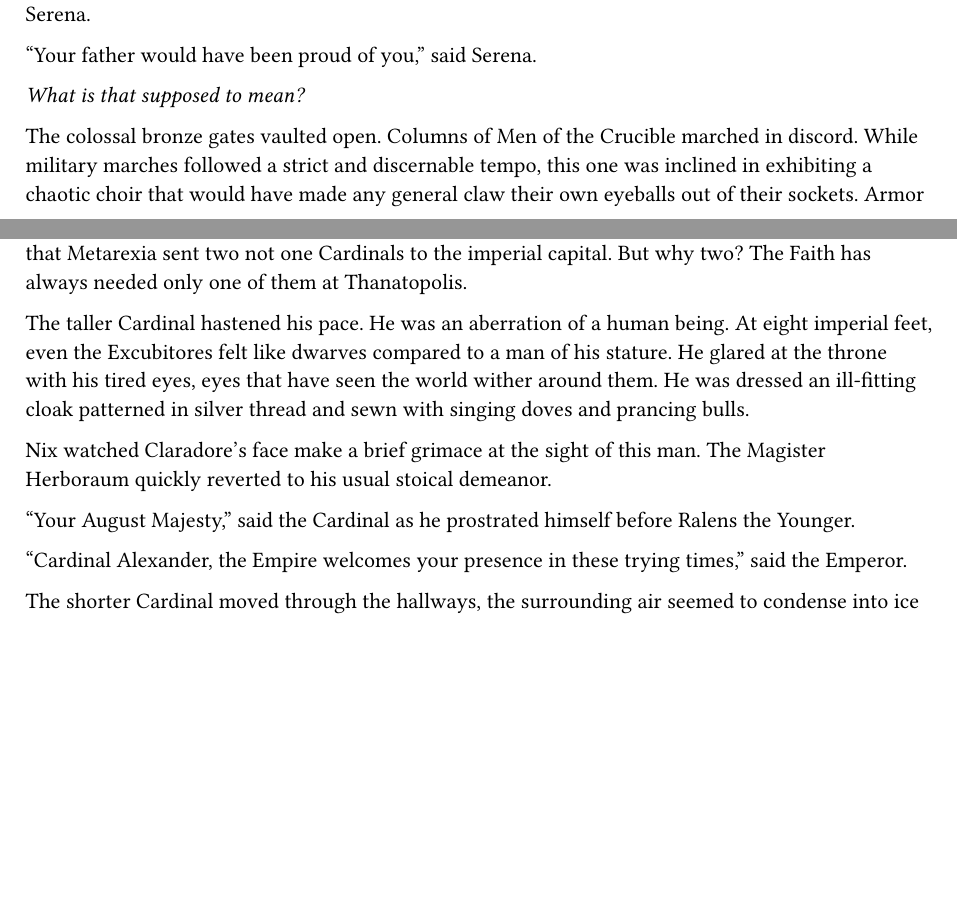
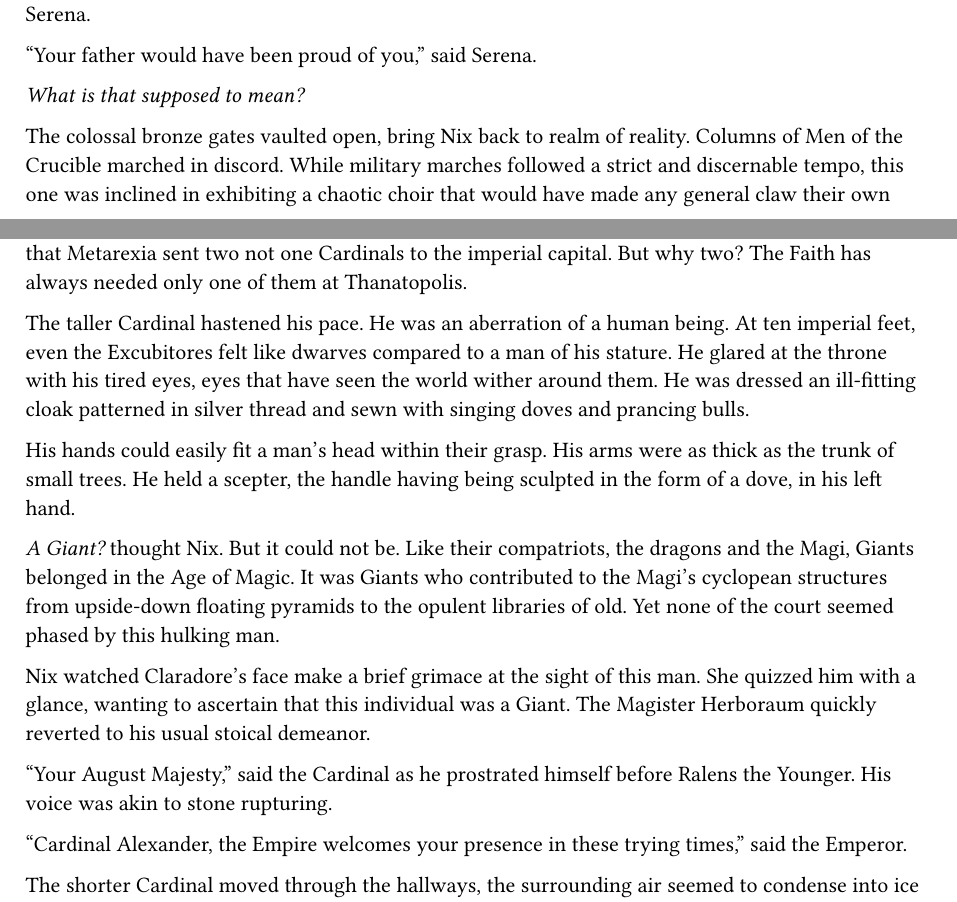
Before and after one commit to Skyshader77/Lacryma-Hydra, a Typst document (chapter13.typ): two parts of pages 3 and 4 of 4 before the commit and two parts of pages 3 and 4 of 5 after it, joined at a grey line, cut so that both start at the same text, the shorter picture padded with empty space. Compiled offline with Typst 0.15.

Commit message:
:work today

```diff
--- a/chapter13.typ
+++ b/chapter13.typ
@@ -70,7 +70,7 @@ She had disappointed herself when she had placed the crown back to its original
 
 #emph[What is that supposed to mean?]
 
-The colossal bronze gates vaulted open. Columns of Men of the Crucible marched in discord. While military marches followed a strict and discernable tempo, this one was inclined in exhibiting a chaotic choir that would have made any general claw their own eyeballs out of their sockets. Armor that resisted the rules of conformity, beards ridden with bread crumbs and banners that had been degraded by sunlight. Their performance might be risible but their numbers were anything but a laughing matter. For this new Cardinal thought it pertinent to bring an escort of two hundred Men of the Crucible.
+The colossal bronze gates vaulted open, bring Nix back to realm of reality. Columns of Men of the Crucible marched in discord. While military marches followed a strict and discernable tempo, this one was inclined in exhibiting a chaotic choir that would have made any general claw their own eyeballs out of their sockets. Armor that resisted the rules of conformity, beards ridden with bread crumbs and banners that had been degraded by sunlight. Their performance might be risible but their numbers were anything but a laughing matter. For this new Cardinal thought it pertinent to bring an escort of two hundred Men of the Crucible.
 
 The old Cardinal had been nosy, suffice to say. She never understood the point between being a man of The Faith and putting one’s entire slug head in other people’s gardens. It had seemed all those old men did in their spare time was pray or spy on the ordinary of men, plucking petals out of flowers grown by others. Only when the last Cardinal got close to the truth that Claradore asked had tasked her to put him in early retirement.
 
@@ -80,12 +80,17 @@ It was only when two white cloaked men vaulted into the throne room in unison th
 she realized that Metarexia sent two not one Cardinals to the imperial capital.
 But why two? The Faith has always needed only one of them at Thanatopolis.
 
-The taller Cardinal hastened his pace. He was an aberration of a human being. At eight imperial feet, even
+The taller Cardinal hastened his pace. He was an aberration of a human being. At ten imperial feet, even
 the Excubitores felt like dwarves compared to a man of his stature. He glared at the throne with his tired eyes, eyes that have seen the world wither around them. He was dressed an ill-fitting cloak patterned in silver thread and sewn with singing doves and prancing bulls.
 
-Nix watched Claradore's face make a brief grimace at the sight of this man. The Magister Herboraum quickly reverted to his usual stoical demeanor.
+His hands could easily fit a man's head within their grasp. His arms were as thick as the trunk of small trees. He held a scepter, the handle having being sculpted in the form of a dove, in his left hand.
 
-"Your August Majesty," said the Cardinal as he prostrated himself before Ralens the Younger.
+_A Giant?_ thought Nix. But it could not be. Like their compatriots, the dragons and the Magi, Giants belonged in the Age of Magic. It was Giants who contributed to the Magi's cyclopean structures from upside-down floating pyramids to the opulent libraries of old. Yet none of the court seemed phased by this hulking man.
+
+Nix watched Claradore's face make a brief grimace at the sight of this man. She quizzed him with a glance, wanting to ascertain that this individual was a Giant.
+The Magister Herboraum quickly reverted to his usual stoical demeanor.
+
+"Your August Majesty," said the Cardinal as he prostrated himself before Ralens the Younger. His voice was akin to stone rupturing.
 
 "Cardinal Alexander, the Empire welcomes your presence in these trying times," said the Emperor.
 
```
Also changed, not shown: chapter18.typ (+12 -0 lines), main.typ (+3 -1 lines), chapter16-1.typ (added).
